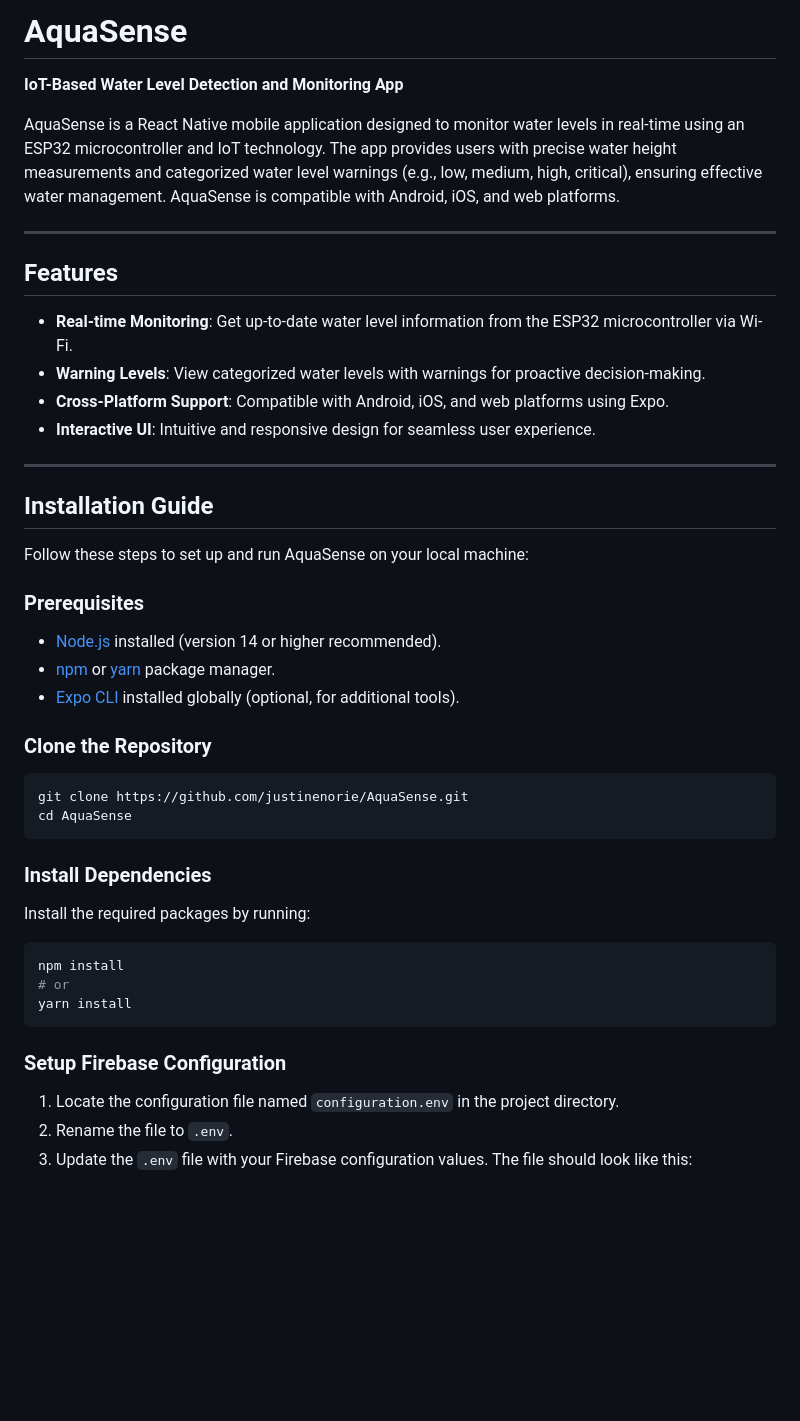
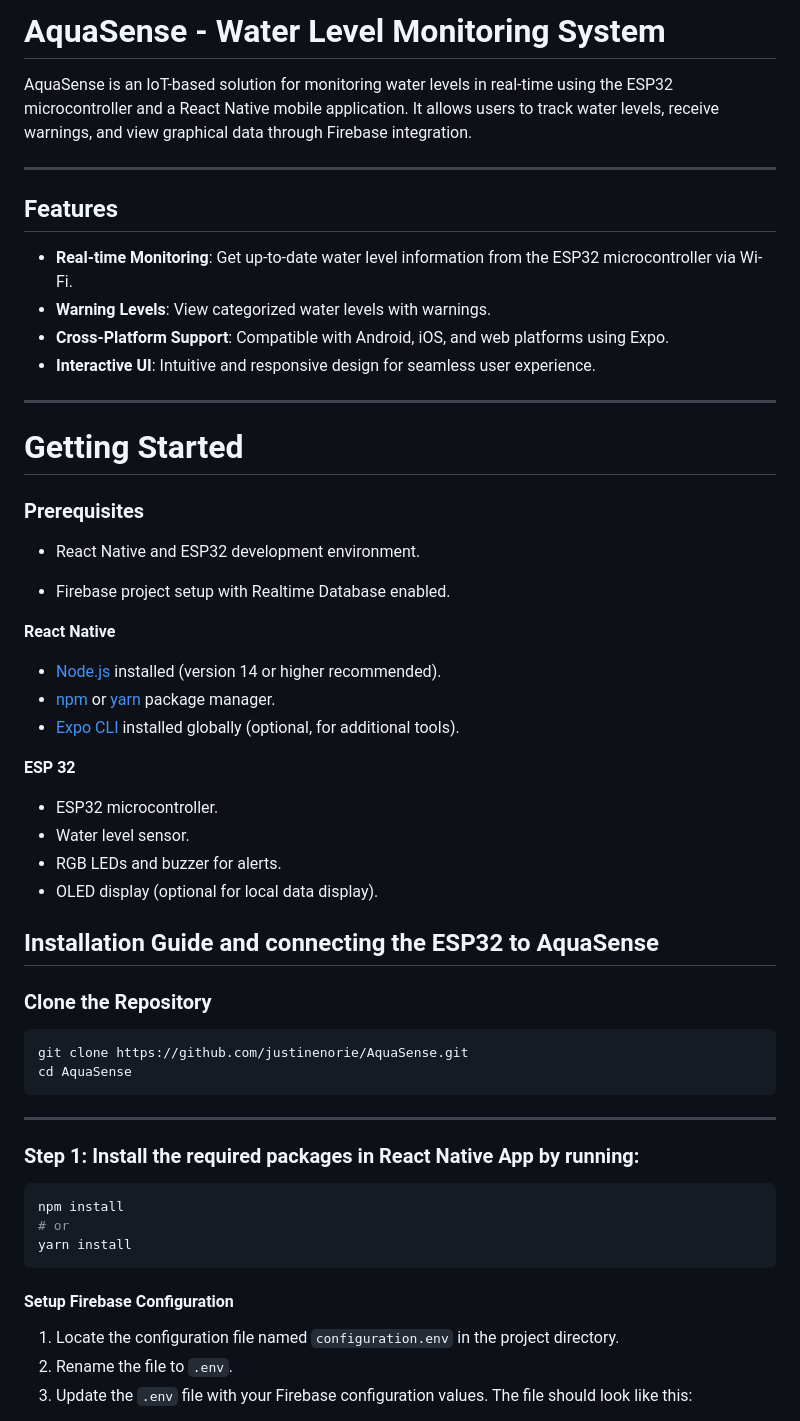
Before and after one commit to justinenorie/AquaSense, a Markdown page: README.md, the part around one of its changes. GitHub-like rendering; blank space fills up the shorter version.

Commit message:
Added esp32 configuration in readme

````diff
--- a/README.md
+++ b/README.md
@@ -1,29 +1,35 @@
-# AquaSense
+# AquaSense - Water Level Monitoring System
 
-**IoT-Based Water Level Detection and Monitoring App**
-
-AquaSense is a React Native mobile application designed to monitor water levels in real-time using an ESP32 microcontroller and IoT technology. The app provides users with precise water height measurements and categorized water level warnings (e.g., low, medium, high, critical), ensuring effective water management. AquaSense is compatible with Android, iOS, and web platforms.
+AquaSense is an IoT-based solution for monitoring water levels in real-time using the ESP32 microcontroller and a React Native mobile application. It allows users to track water levels, receive warnings, and view graphical data through Firebase integration.
 
 ---
 
 ## Features
-
 - **Real-time Monitoring**: Get up-to-date water level information from the ESP32 microcontroller via Wi-Fi.
-- **Warning Levels**: View categorized water levels with warnings for proactive decision-making.
+- **Warning Levels**: View categorized water levels with warnings.
 - **Cross-Platform Support**: Compatible with Android, iOS, and web platforms using Expo.
 - **Interactive UI**: Intuitive and responsive design for seamless user experience.
-
 ---
 
-## Installation Guide
-
-Follow these steps to set up and run AquaSense on your local machine:
-
+# Getting Started
 ### Prerequisites
 
+- React Native and ESP32 development environment.
+
+- Firebase project setup with Realtime Database enabled.
+
+**React Native**
 - [Node.js](https://nodejs.org/) installed (version 14 or higher recommended).
 - [npm](https://www.npmjs.com/) or [yarn](https://yarnpkg.com/) package manager.
 - [Expo CLI](https://docs.expo.dev/get-started/installation/) installed globally (optional, for additional tools).
+
+**ESP 32**
+- ESP32 microcontroller.
+- Water level sensor.
+- RGB LEDs and buzzer for alerts.
+- OLED display (optional for local data display).
+
+## Installation Guide and connecting the ESP32 to AquaSense
 
 ### Clone the Repository
 
@@ -32,9 +38,9 @@ git clone https://github.com/justinenorie/AquaSense.git
 cd AquaSense
 ```
 
-### Install Dependencies
+---
 
-Install the required packages by running:
+### Step 1: Install the required packages in React Native App by running:
 
 ```bash
 npm install
@@ -42,7 +48,7 @@ npm install
 yarn install
 ```
 
-### Setup Firebase Configuration
+#### Setup Firebase Configuration
 
 1. Locate the configuration file named `configuration.env` in the project directory.
 2. Rename the file to `.env`.
````
Also changed, not shown: other parts of README.md (+25 -29 lines).
